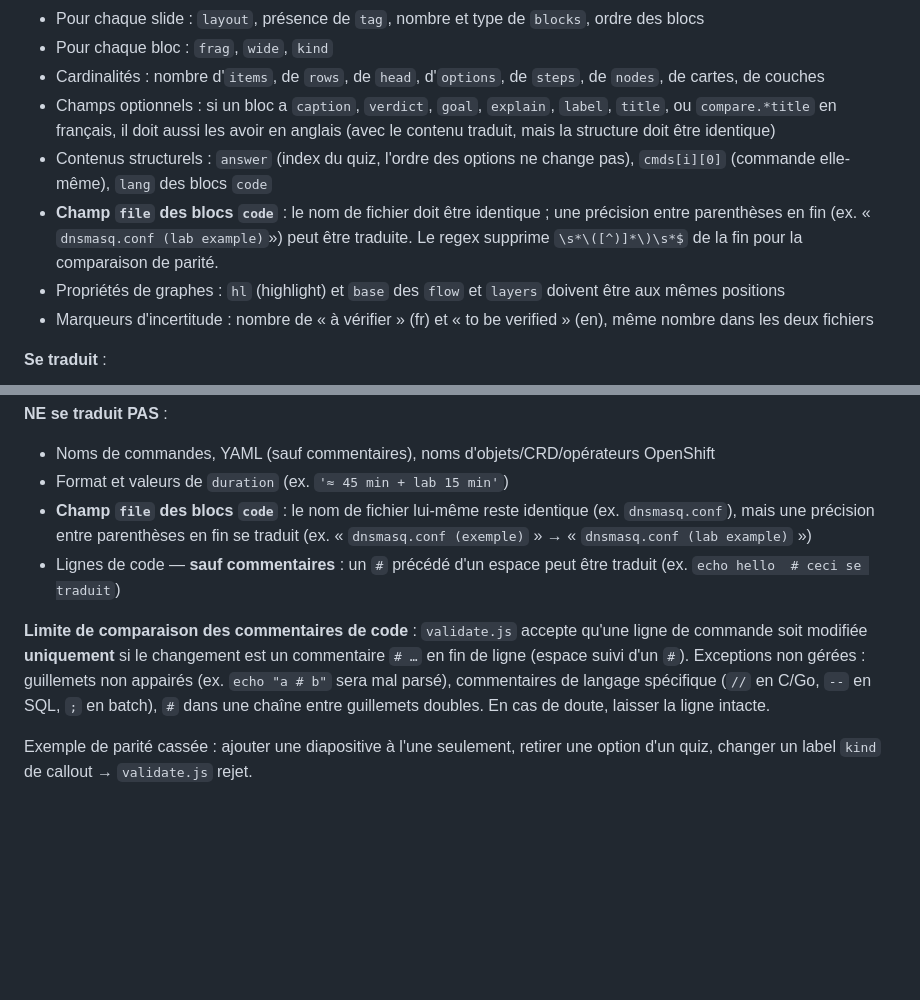
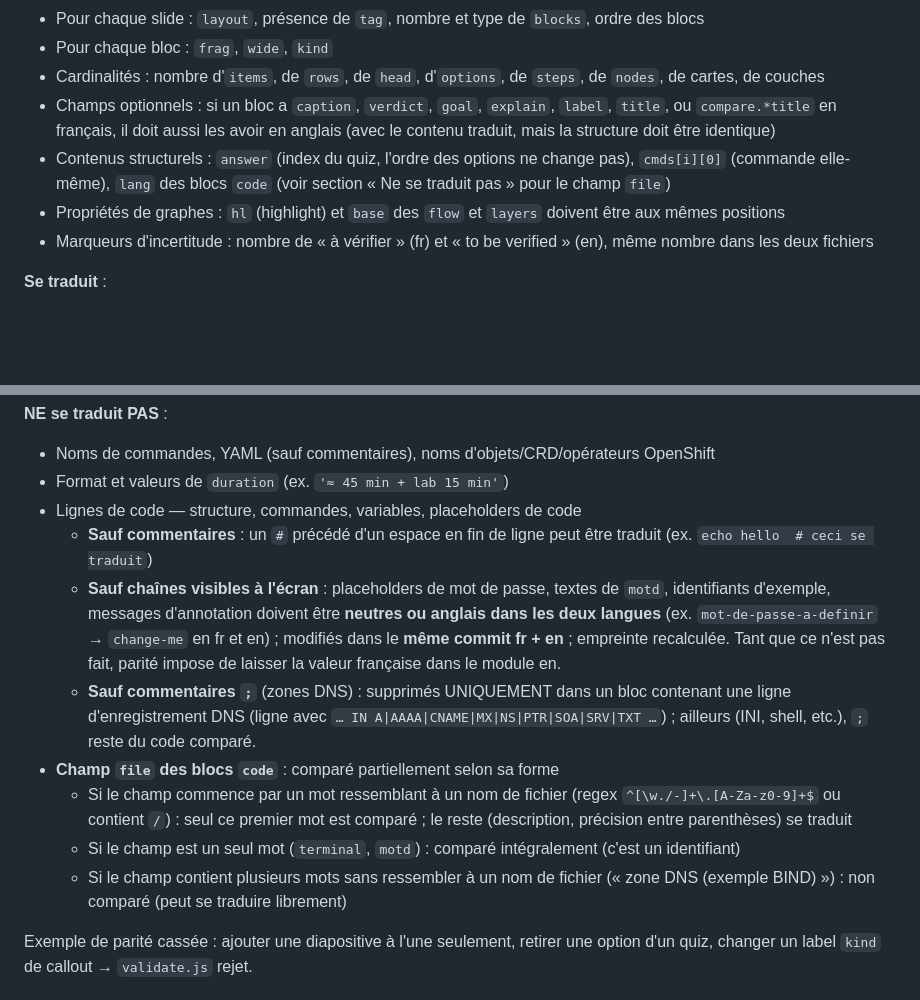
Before and after one commit to CCoupel/openshift-course, a Markdown page: CONVENTIONS.md, 2 parts joined by grey strips. GitHub-like rendering; blank space fills up the shorter version.

Commit message:
docs(i18n): resserre les assouplissements de parité (revue lot A)
Règles resserrées pour la parité fr/en dans les blocs code:

1. Commentaires ; (zones DNS): supprimés UNIQUEMENT dans un bloc contenant
   une ligne d'enregistrement DNS (IN A|AAAA|CNAME|MX|NS|PTR|SOA|SRV|TXT).
   Ailleurs (INI, shell...), ; reste du code comparé.

2. Champ file: comparé partiellement selon sa forme
   - Premier mot ressemblant à un nom de fichier: seul ce mot comparé
   - Champ d'un seul mot: comparé intégralement (identifiant)
   - Plusieurs mots sans ressembler à un nom: non comparé (libre)

3. Chaînes visibles à l'écran dans les blocs code
   (placeholders, textes de motd, identifiants d'exemple, messages d'annotation):
   doivent être neutres ou anglaises DANS LES DEUX LANGUES,
   modifiées dans le même commit fr+en (empreinte recalculée).
   Tant que ce n'est pas fait, parité impose de laisser la valeur française dans le module en.

Références: tools/validate.js cc32aad, docs/i18n/GLOSSARY.md ligne 102.

Co-Authored-By: Claude Haiku 4.5 <noreply@anthropic.com>

```diff
--- a/CONVENTIONS.md
+++ b/CONVENTIONS.md
@@ -162,8 +162,7 @@ Les deux versions d'un même module doivent être **structurellement identiques*
 - Pour chaque bloc : `frag`, `wide`, `kind`
 - Cardinalités : nombre d'`items`, de `rows`, de `head`, d'`options`, de `steps`, de `nodes`, de cartes, de couches
 - Champs optionnels : si un bloc a `caption`, `verdict`, `goal`, `explain`, `label`, `title`, ou `compare.*title` en français, il doit aussi les avoir en anglais (avec le contenu traduit, mais la structure doit être identique)
-- Contenus structurels : `answer` (index du quiz, l'ordre des options ne change pas), `cmds[i][0]` (commande elle-même), `lang` des blocs `code`
-- **Champ `file` des blocs `code`** : le nom de fichier doit être identique ; une précision entre parenthèses en fin (ex. « `dnsmasq.conf (lab example)`») peut être traduite. Le regex supprime `\s*\([^)]*\)\s*$` de la fin pour la comparaison de parité.
+- Contenus structurels : `answer` (index du quiz, l'ordre des options ne change pas), `cmds[i][0]` (commande elle-même), `lang` des blocs `code` (voir section « Ne se traduit pas » pour le champ `file`)
 - Propriétés de graphes : `hl` (highlight) et `base` des `flow` et `layers` doivent être aux mêmes positions
 - Marqueurs d'incertitude : nombre de « à vérifier » (fr) et « to be verified » (en), même nombre dans les deux fichiers
 
@@ -175,10 +174,14 @@ Les deux versions d'un même module doivent être **structurellement identiques*
 **NE se traduit PAS** :
 - Noms de commandes, YAML (sauf commentaires), noms d'objets/CRD/opérateurs OpenShift
 - Format et valeurs de `duration` (ex. `'≈ 45 min + lab 15 min'`)
-- **Champ `file` des blocs `code`** : le nom de fichier lui-même reste identique (ex. `dnsmasq.conf`), mais une précision entre parenthèses en fin se traduit (ex. « `dnsmasq.conf (exemple)` » → « `dnsmasq.conf (lab example)` »)
-- Lignes de code — **sauf commentaires** : un `#` précédé d'un espace peut être traduit (ex. `echo hello  # ceci se traduit`)
-
-**Limite de comparaison des commentaires de code** : `validate.js` accepte qu'une ligne de commande soit modifiée **uniquement** si le changement est un commentaire `# …` en fin de ligne (espace suivi d'un `#`). Exceptions non gérées : guillemets non appairés (ex. `echo "a # b"` sera mal parsé), commentaires de langage spécifique (`//` en C/Go, `--` en SQL, `;` en batch), `#` dans une chaîne entre guillemets doubles. En cas de doute, laisser la ligne intacte.
+- Lignes de code — structure, commandes, variables, placeholders de code
+  - **Sauf commentaires** : un `#` précédé d'un espace en fin de ligne peut être traduit (ex. `echo hello  # ceci se traduit`)
+  - **Sauf chaînes visibles à l'écran** : placeholders de mot de passe, textes de `motd`, identifiants d'exemple, messages d'annotation doivent être **neutres ou anglais** **dans les deux langues** (ex. `mot-de-passe-a-definir` → `change-me` en fr et en) ; modifiés dans le **même commit fr + en** ; empreinte recalculée. Tant que ce n'est pas fait, parité impose de laisser la valeur française dans le module en.
+  - **Sauf commentaires `;`** (zones DNS) : supprimés UNIQUEMENT dans un bloc contenant une ligne d'enregistrement DNS (ligne avec `… IN A|AAAA|CNAME|MX|NS|PTR|SOA|SRV|TXT …`) ; ailleurs (INI, shell, etc.), `;` reste du code comparé.
+- **Champ `file` des blocs `code`** : comparé partiellement selon sa forme
+  - Si le champ commence par un mot ressemblant à un nom de fichier (regex `^[\w./-]+\.[A-Za-z0-9]+$` ou contient `/`) : seul ce premier mot est comparé ; le reste (description, précision entre parenthèses) se traduit
+  - Si le champ est un seul mot (`terminal`, `motd`) : comparé intégralement (c'est un identifiant)
+  - Si le champ contient plusieurs mots sans ressembler à un nom de fichier (« zone DNS (exemple BIND) ») : non comparé (peut se traduire librement)
 
 Exemple de parité cassée : ajouter une diapositive à l'une seulement, retirer une option d'un quiz, changer un label `kind` de callout → `validate.js` rejet.
 
```
